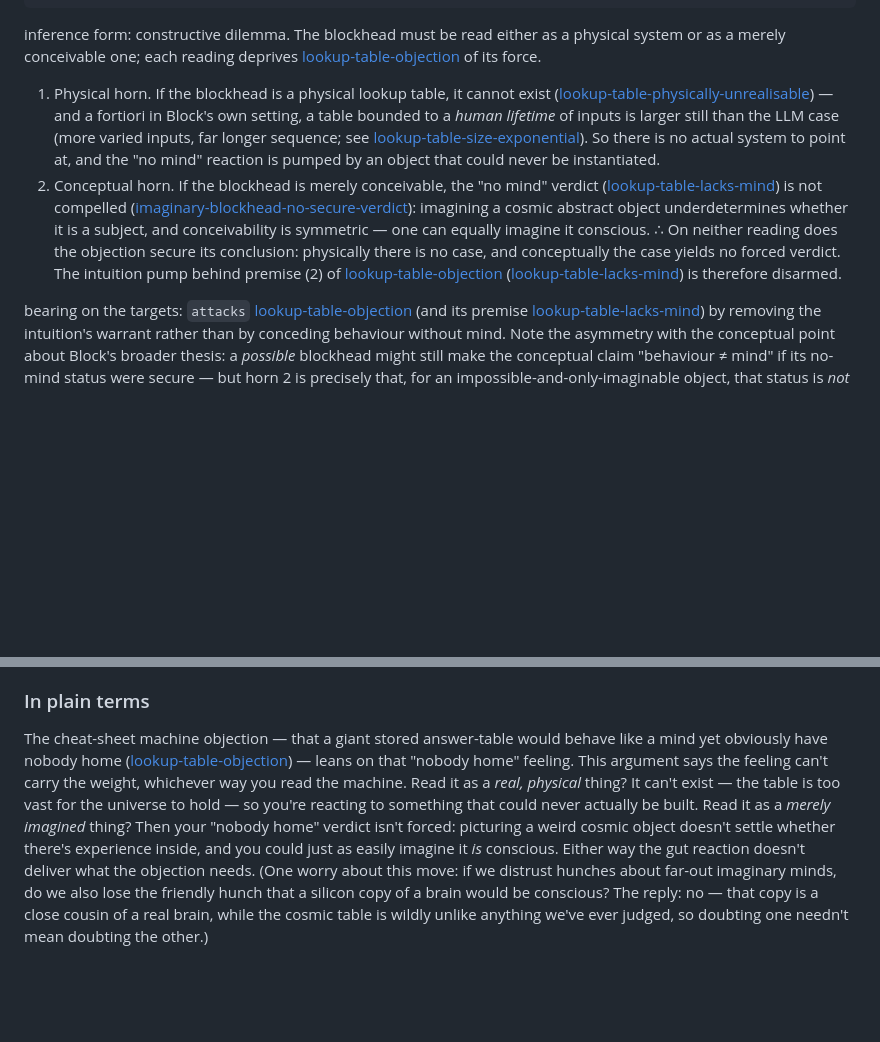
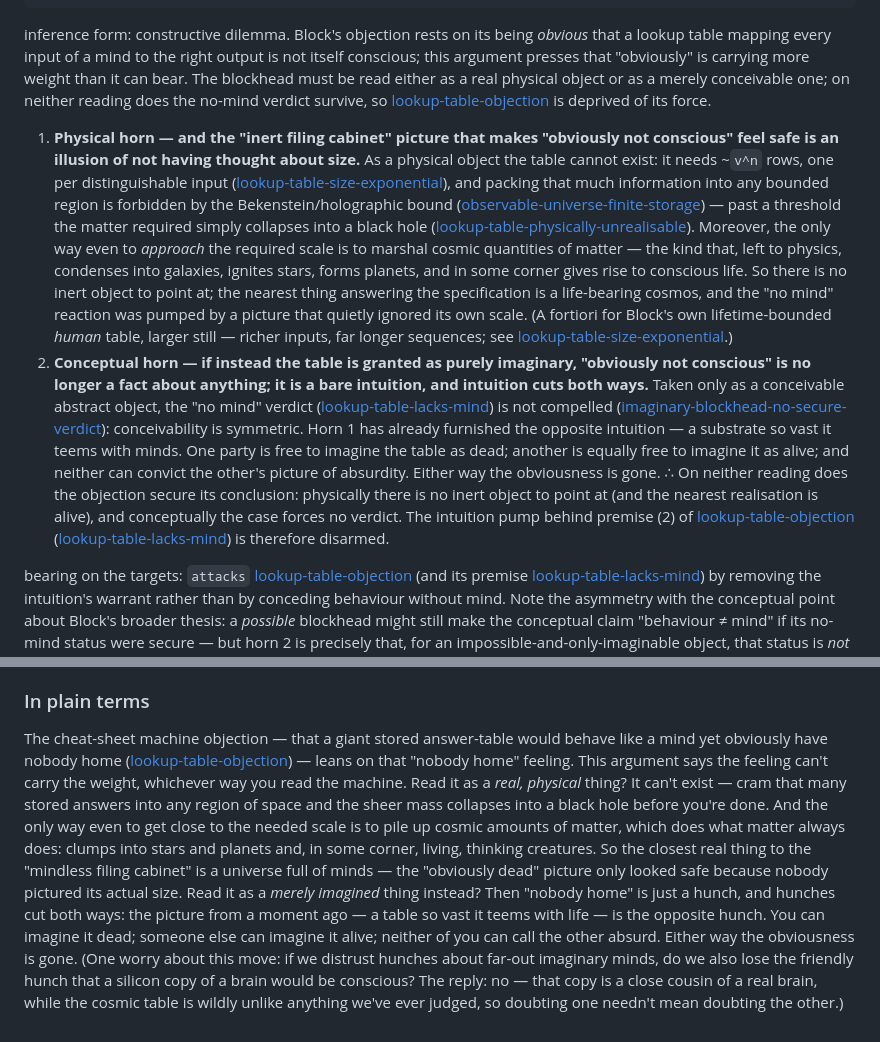
Before and after one commit to malaya-zemlya/philosophy-web, a Markdown page: web/arguments/blockhead-dilemma.md, 2 parts joined by grey strips. Rendered like a GitHub page; blank space fills up the shorter version.

Commit message:
edit: sharpen blockhead-dilemma horns per author's restatement
Horn 1 now states *why* the table can't exist (Bekenstein/holographic bound ->
gravitational collapse) and the positive image that the cosmic matter required
would itself condense into galaxies, stars, planets, and life — so the "inert
filing cabinet" that makes "obviously not conscious" feel safe is an illusion of
not having thought about scale. Horn 2 now turns on that same image: the cosmic-
life picture is the symmetric counter-intuition, so "obviously not conscious" is
a bare intuition that cuts both ways. Frames the whole as pressure on Block's
"obviously". Cites lookup-table-size-exponential and observable-universe-finite-
storage in prose; frontmatter edges unchanged. Plain-terms updated to match.

Co-Authored-By: Claude Opus 4.8 <noreply@anthropic.com>

```diff
--- a/web/arguments/blockhead-dilemma.md
+++ b/web/arguments/blockhead-dilemma.md
@@ -12,21 +12,36 @@ uses_concept: [concept-lookup-table-mind]
 created: 2026-06-04
 ---
 
-inference form: constructive dilemma. The blockhead must be read either as a physical system or as a
-merely conceivable one; each reading deprives [lookup-table-objection](lookup-table-objection.md) of its force.
+inference form: constructive dilemma. Block's objection rests on its being *obvious* that a lookup
+table mapping every input of a mind to the right output is not itself conscious; this argument
+presses that "obviously" is carrying more weight than it can bear. The blockhead must be read either
+as a real physical object or as a merely conceivable one; on neither reading does the no-mind verdict
+survive, so [lookup-table-objection](lookup-table-objection.md) is deprived of its force.
 
-1. Physical horn. If the blockhead is a physical lookup table, it cannot exist
-   ([lookup-table-physically-unrealisable](../claims/lookup-table-physically-unrealisable.md)) — and a fortiori in Block's own setting, a table
-   bounded to a *human lifetime* of inputs is larger still than the LLM case (more varied inputs,
-   far longer sequence; see [lookup-table-size-exponential](../claims/lookup-table-size-exponential.md)). So there is no actual system to
-   point at, and the "no mind" reaction is pumped by an object that could never be instantiated.
-2. Conceptual horn. If the blockhead is merely conceivable, the "no mind" verdict
+1. **Physical horn — and the "inert filing cabinet" picture that makes "obviously not conscious"
+   feel safe is an illusion of not having thought about size.** As a physical object the table cannot
+   exist: it needs ~`v^n` rows, one per distinguishable input ([lookup-table-size-exponential](../claims/lookup-table-size-exponential.md)),
+   and packing that much information into any bounded region is forbidden by the Bekenstein/holographic
+   bound ([observable-universe-finite-storage](../claims/observable-universe-finite-storage.md)) — past a threshold the matter required simply
+   collapses into a black hole ([lookup-table-physically-unrealisable](../claims/lookup-table-physically-unrealisable.md)). Moreover, the only way
+   even to *approach* the required scale is to marshal cosmic quantities of matter — the kind that,
+   left to physics, condenses into galaxies, ignites stars, forms planets, and in some corner gives
+   rise to conscious life. So there is no inert object to point at; the nearest thing answering the
+   specification is a life-bearing cosmos, and the "no mind" reaction was pumped by a picture that
+   quietly ignored its own scale. (A fortiori for Block's own lifetime-bounded *human* table, larger
+   still — richer inputs, far longer sequences; see [lookup-table-size-exponential](../claims/lookup-table-size-exponential.md).)
+2. **Conceptual horn — if instead the table is granted as purely imaginary, "obviously not
+   conscious" is no longer a fact about anything; it is a bare intuition, and intuition cuts both
+   ways.** Taken only as a conceivable abstract object, the "no mind" verdict
    ([lookup-table-lacks-mind](../claims/lookup-table-lacks-mind.md)) is not compelled ([imaginary-blockhead-no-secure-verdict](../claims/imaginary-blockhead-no-secure-verdict.md)):
-   imagining a cosmic abstract object underdetermines whether it is a subject, and conceivability is
-   symmetric — one can equally imagine it conscious.
-∴ On neither reading does the objection secure its conclusion: physically there is no case, and
-   conceptually the case yields no forced verdict. The intuition pump behind premise (2) of
-   [lookup-table-objection](lookup-table-objection.md) ([lookup-table-lacks-mind](../claims/lookup-table-lacks-mind.md)) is therefore disarmed.
+   conceivability is symmetric. Horn 1 has already furnished the opposite intuition — a substrate so
+   vast it teems with minds. One party is free to imagine the table as dead; another is equally free
+   to imagine it as alive; and neither can convict the other's picture of absurdity. Either way the
+   obviousness is gone.
+∴ On neither reading does the objection secure its conclusion: physically there is no inert object to
+   point at (and the nearest realisation is alive), and conceptually the case forces no verdict. The
+   intuition pump behind premise (2) of [lookup-table-objection](lookup-table-objection.md)
+   ([lookup-table-lacks-mind](../claims/lookup-table-lacks-mind.md)) is therefore disarmed.
 
 bearing on the targets: `attacks` [lookup-table-objection](lookup-table-objection.md) (and its premise
 [lookup-table-lacks-mind](../claims/lookup-table-lacks-mind.md)) by removing the intuition's warrant rather than by conceding behaviour
@@ -56,11 +71,16 @@ all (a competence gap), not the legitimacy of the intuition.
 
 The cheat-sheet machine objection — that a giant stored answer-table would behave like a mind yet
 obviously have nobody home ([lookup-table-objection](lookup-table-objection.md)) — leans on that "nobody home"
-feeling. This argument says the feeling can't carry the weight, whichever way you read the machine. Read it as a *real, physical* thing? It can't exist — the table
-is too vast for the universe to hold — so you're reacting to something that could never actually be
-built. Read it as a *merely imagined* thing? Then your "nobody home" verdict isn't forced: picturing
-a weird cosmic object doesn't settle whether there's experience inside, and you could just as easily
-imagine it *is* conscious. Either way the gut reaction doesn't deliver what the objection needs. (One
+feeling. This argument says the feeling can't carry the weight, whichever way you read the machine. Read it as
+a *real, physical* thing? It can't exist — cram that many stored answers into any region of space and
+the sheer mass collapses into a black hole before you're done. And the only way even to get close to
+the needed scale is to pile up cosmic amounts of matter, which does what matter always does: clumps
+into stars and planets and, in some corner, living, thinking creatures. So the closest real thing to
+the "mindless filing cabinet" is a universe full of minds — the "obviously dead" picture only looked
+safe because nobody pictured its actual size. Read it as a *merely imagined* thing instead? Then
+"nobody home" is just a hunch, and hunches cut both ways: the picture from a moment ago — a table so
+vast it teems with life — is the opposite hunch. You can imagine it dead; someone else can imagine it
+alive; neither of you can call the other absurd. Either way the obviousness is gone. (One
 worry about this move: if we distrust hunches about far-out imaginary minds, do we also lose the
 friendly hunch that a silicon copy of a brain would be conscious? The reply: no — that copy is a
 close cousin of a real brain, while the cosmic table is wildly unlike anything we've ever judged, so
```
